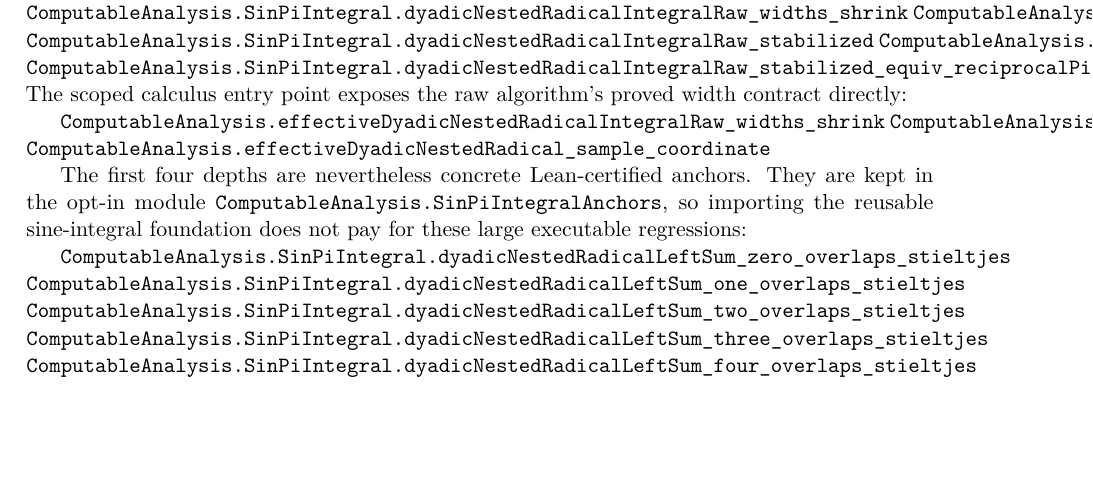
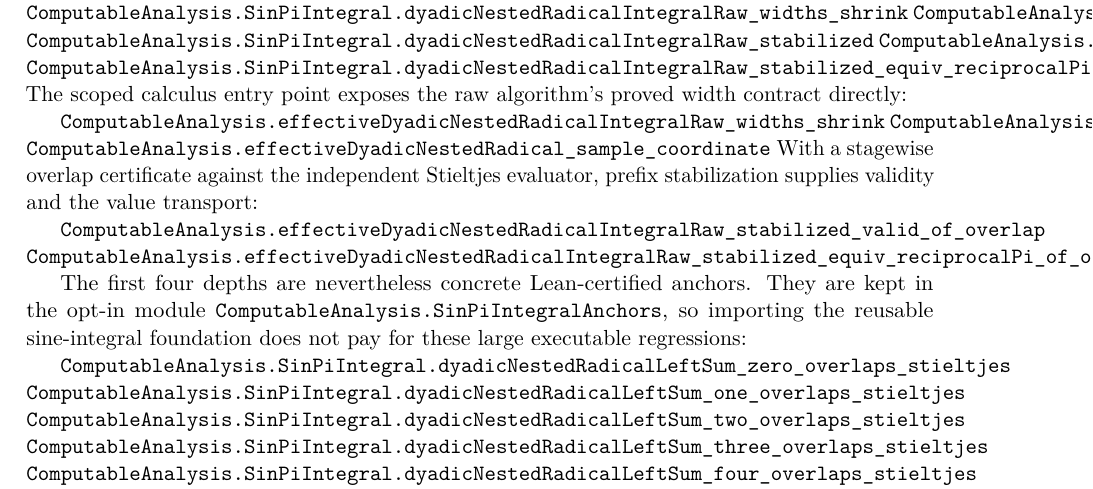
Before and after one commit to liuyao12/computable-analysis, a LaTeX thesis (blueprint/src/web.tex, which reads blueprint/src/03-integrals.tex): part of page 54 of 117, cut so that both start at the same text, the shorter picture padded with empty space. Compiled offline with pdfLaTeX.

Commit message:
Expose stabilized dyadic sine closure

```diff
--- a/blueprint/src/03-integrals.tex
+++ b/blueprint/src/03-integrals.tex
@@ -1277,6 +1277,11 @@ contract directly:
 \lean{ComputableAnalysis.effectiveDyadicNestedRadicalIntegralRaw_widths_shrink}
 \lean{ComputableAnalysis.effectiveDyadicNestedRadicalLeftSum_width_nonneg}
 \lean{ComputableAnalysis.effectiveDyadicNestedRadical_sample_coordinate}
+With a stagewise overlap certificate against the independent Stieltjes
+evaluator, prefix stabilization supplies validity and the value transport:
+
+\lean{ComputableAnalysis.effectiveDyadicNestedRadicalIntegralRaw_stabilized_valid_of_overlap}
+\lean{ComputableAnalysis.effectiveDyadicNestedRadicalIntegralRaw_stabilized_equiv_reciprocalPi_of_overlap}
 
 The first four depths are nevertheless concrete Lean-certified anchors.  They
 are kept in the opt-in module
```
Also changed, not shown: 2 other files.
